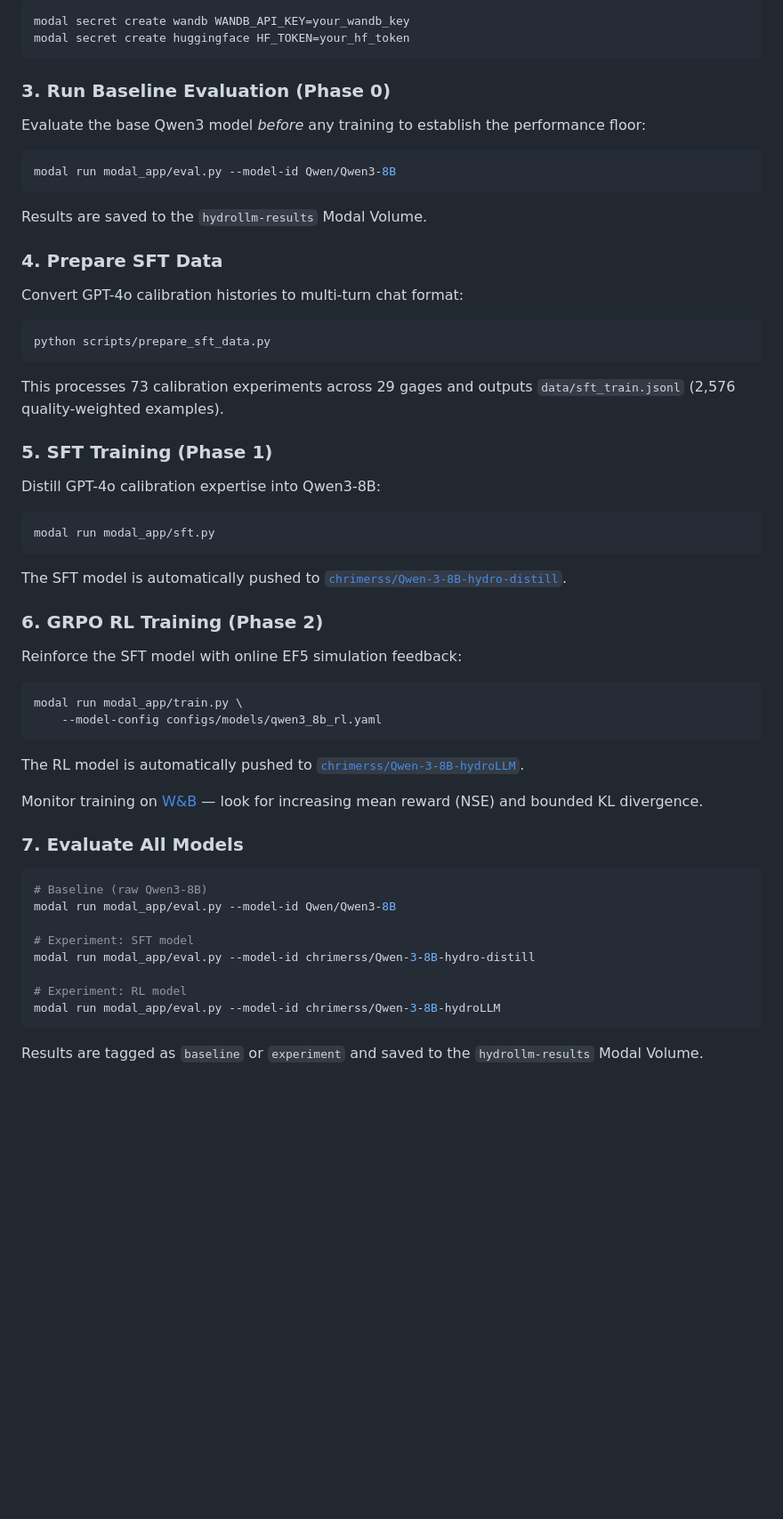
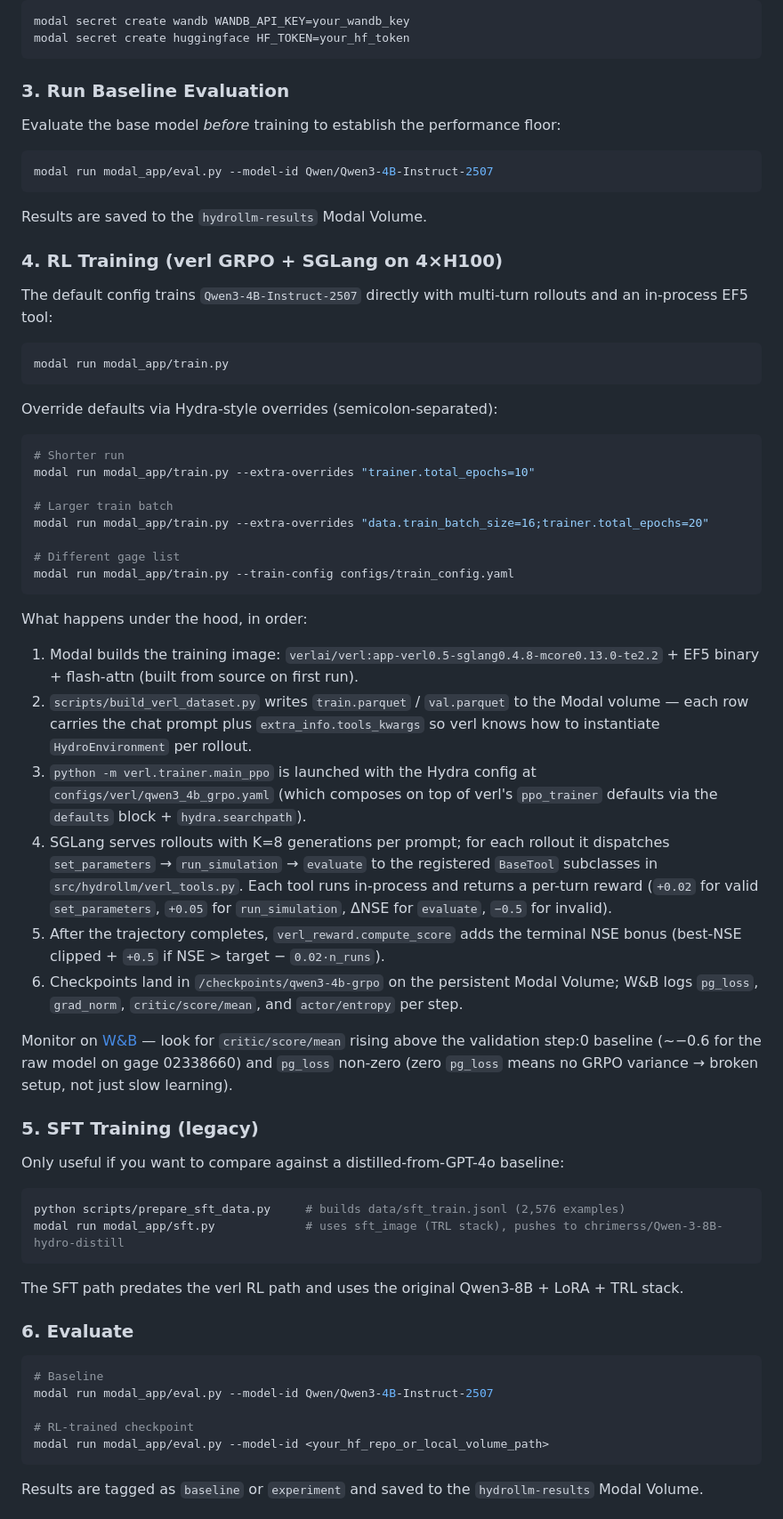
Before and after one commit to chrimerss/HydroAgent, a Markdown page: README.md, the part around one of its changes. Shown at 89% size. Rendered like a GitHub page; blank space fills up the shorter version.

````diff
--- a/README.md
+++ b/README.md
@@ -127,60 +140,66 @@ modal secret create wandb WANDB_API_KEY=your_wandb_key
 modal secret create huggingface HF_TOKEN=your_hf_token
 ```
 
-### 3. Run Baseline Evaluation (Phase 0)
+### 3. Run Baseline Evaluation
 
-Evaluate the base Qwen3 model _before_ any training to establish the performance floor:
+Evaluate the base model _before_ training to establish the performance floor:
 
 ```bash
-modal run modal_app/eval.py --model-id Qwen/Qwen3-8B
+modal run modal_app/eval.py --model-id Qwen/Qwen3-4B-Instruct-2507
 ```
 
 Results are saved to the `hydrollm-results` Modal Volume.
 
-### 4. Prepare SFT Data
+### 4. RL Training (verl GRPO + SGLang on 4×H100)
 
-Convert GPT-4o calibration histories to multi-turn chat format:
+The default config trains `Qwen3-4B-Instruct-2507` directly with multi-turn rollouts and an in-process EF5 tool:
 
 ```bash
-python scripts/prepare_sft_data.py
+modal run modal_app/train.py
 ```
 
-This processes 73 calibration experiments across 29 gages and outputs `data/sft_train.jsonl` (2,576 quality-weighted examples).
-
-### 5. SFT Training (Phase 1)
-
-Distill GPT-4o calibration expertise into Qwen3-8B:
+Override defaults via Hydra-style overrides (semicolon-separated):
 
 ```bash
-modal run modal_app/sft.py
+# Shorter run
+modal run modal_app/train.py --extra-overrides "trainer.total_epochs=10"
+
+# Larger train batch
+modal run modal_app/train.py --extra-overrides "data.train_batch_size=16;trainer.total_epochs=20"
+
+# Different gage list
+modal run modal_app/train.py --train-config configs/train_config.yaml
 ```
 
-The SFT model is automatically pushed to [`chrimerss/Qwen-3-8B-hydro-distill`](https://huggingface.co/chrimerss/Qwen-3-8B-hydro-distill).
+What happens under the hood, in order:
+1. Modal builds the training image: `verlai/verl:app-verl0.5-sglang0.4.8-mcore0.13.0-te2.2` + EF5 binary + flash-attn (built from source on first run).
+2. `scripts/build_verl_dataset.py` writes `train.parquet` / `val.parquet` to the Modal volume — each row carries the chat prompt plus `extra_info.tools_kwargs` so verl knows how to instantiate `HydroEnvironment` per rollout.
+3. `python -m verl.trainer.main_ppo` is launched with the Hydra config at `configs/verl/qwen3_4b_grpo.yaml` (which composes on top of verl's `ppo_trainer` defaults via the `defaults` block + `hydra.searchpath`).
+4. SGLang serves rollouts with K=8 generations per prompt; for each rollout it dispatches `set_parameters` → `run_simulation` → `evaluate` to the registered `BaseTool` subclasses in `src/hydrollm/verl_tools.py`. Each tool runs in-process and returns a per-turn reward (`+0.02` for valid `set_parameters`, `+0.05` for `run_simulation`, ΔNSE for `evaluate`, `−0.5` for invalid).
+5. After the trajectory completes, `verl_reward.compute_score` adds the terminal NSE bonus (best-NSE clipped + `+0.5` if NSE > target − `0.02·n_runs`).
+6. Checkpoints land in `/checkpoints/qwen3-4b-grpo` on the persistent Modal Volume; W&B logs `pg_loss`, `grad_norm`, `critic/score/mean`, and `actor/entropy` per step.
 
-### 6. GRPO RL Training (Phase 2)
+Monitor on [W&B](https://wandb.ai) — look for `critic/score/mean` rising above the validation step:0 baseline (~−0.6 for the raw model on gage 02338660) and `pg_loss` non-zero (zero `pg_loss` means no GRPO variance → broken setup, not just slow learning).
 
-Reinforce the SFT model with online EF5 simulation feedback:
+### 5. SFT Training (legacy)
+
+Only useful if you want to compare against a distilled-from-GPT-4o baseline:
 
 ```bash
-modal run modal_app/train.py \
-    --model-config configs/models/qwen3_8b_rl.yaml
+python scripts/prepare_sft_data.py     # builds data/sft_train.jsonl (2,576 examples)
+modal run modal_app/sft.py             # uses sft_image (TRL stack), pushes to chrimerss/Qwen-3-8B-hydro-distill
 ```
 
-The RL model is automatically pushed to [`chrimerss/Qwen-3-8B-hydroLLM`](https://huggingface.co/chrimerss/Qwen-3-8B-hydroLLM).
+The SFT path predates the verl RL path and uses the original Qwen3-8B + LoRA + TRL stack.
 
-Monitor training on [W&B](https://wandb.ai) — look for increasing mean reward (NSE) and bounded KL divergence.
-
-### 7. Evaluate All Models
+### 6. Evaluate
 
 ```bash
-# Baseline (raw Qwen3-8B)
-modal run modal_app/eval.py --model-id Qwen/Qwen3-8B
+# Baseline
+modal run modal_app/eval.py --model-id Qwen/Qwen3-4B-Instruct-2507
 
-# Experiment: SFT model
-modal run modal_app/eval.py --model-id chrimerss/Qwen-3-8B-hydro-distill
-
-# Experiment: RL model
-modal run modal_app/eval.py --model-id chrimerss/Qwen-3-8B-hydroLLM
+# RL-trained checkpoint
+modal run modal_app/eval.py --model-id <your_hf_repo_or_local_volume_path>
 ```
 
 Results are tagged as `baseline` or `experiment` and saved to the `hydrollm-results` Modal Volume.
````
Also changed, not shown: other parts of README.md (+86 -62 lines).
